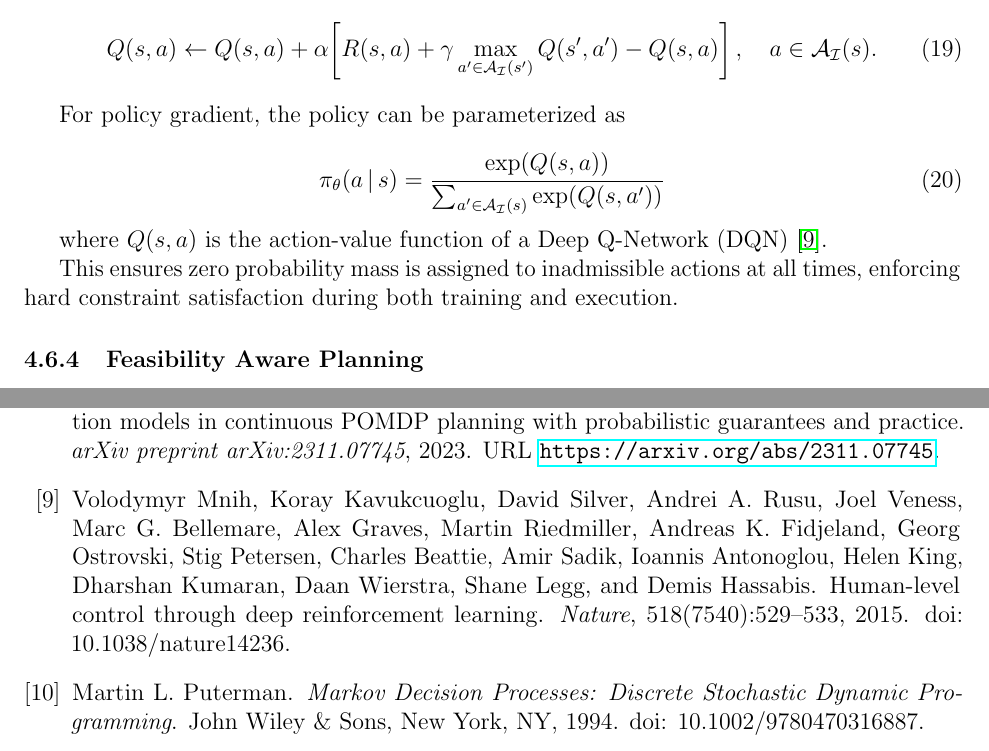
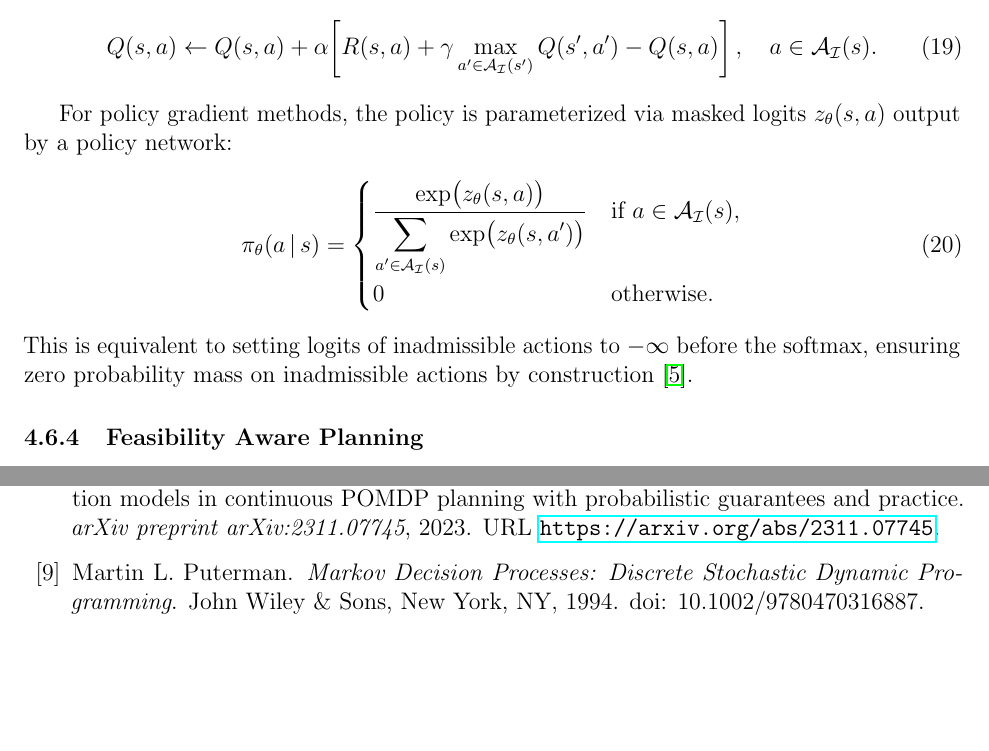
Before and after one commit to pkul300381/icmdp-arxiv-paper, a LaTeX paper (main.tex): two parts of pages 9 and 16 of 17 before the commit and two parts of pages 9 and 16 of 16 after it, joined at a grey line, cut so that both start at the same text, the shorter picture padded with empty space. Compiled offline with pdfLaTeX.

Commit message:
Fix masked policy equation and policy gradient/DQN mismatch
- P1: Rewrite softmax policy as piecewise definition to explicitly assign
  zero probability to inadmissible actions; previous formula had unmasked
  numerator yielding positive values for a ∉ A_I(s), making the
  distribution ill-defined
- P2: Replace Q(s,a)/DQN notation with policy logits z_θ(s,a) to correctly
  reflect policy gradient parameterization; add -∞ logit interpretation
  consistent with Huang & Ontañón (2022) action masking literature

```diff
--- a/main.tex
+++ b/main.tex
@@ -58,7 +58,7 @@ Using Markov Decision Processes with Intent Constraints}}
   \small \texttt{parag.kulkarni@opustechglobal.com}
 }
 
-\date{April 2026}
+\date{May 2026}
 
 % -----------------------------------------------------------------------
 \begin{document}
@@ -585,17 +585,21 @@ Then the Q-learning update rule can be modified as
   \quad a \in \cA_\cI(s).
 \end{equation}
 
-For policy gradient, the policy can be parameterized as
-
+For policy gradient methods, the policy is parameterized via masked logits
+$z_\theta(s,a)$ output by a policy network:
 \begin{equation}
-  \pi_\theta(a \given s) = \frac{\exp(Q(s,a))}{\sum_{a' \in \cA_\cI(s)} \exp(Q(s,a'))}
+  \pi_\theta(a \given s) =
+  \begin{cases}
+    \dfrac{\exp\bigl(z_\theta(s,a)\bigr)}
+          {\displaystyle\sum_{a' \in \cA_\cI(s)} \exp\bigl(z_\theta(s,a')\bigr)}
+    & \text{if } a \in \cA_\cI(s), \\[8pt]
+    0 & \text{otherwise.}
+  \end{cases}
+  \label{eq:masked_policy}
 \end{equation}
-
-where $Q(s,a)$ is the action-value function of a Deep Q-Network (DQN)
-\citep{mnih2015}.
-
-This ensures zero probability mass is assigned to inadmissible actions at all times,
-enforcing hard constraint satisfaction during both training and execution.
+This is equivalent to setting logits of inadmissible actions to $-\infty$
+before the softmax, ensuring zero probability mass on inadmissible actions
+by construction \citep{huang2022}.
 
 \subsubsection{Feasibility Aware Planning}
 
```
